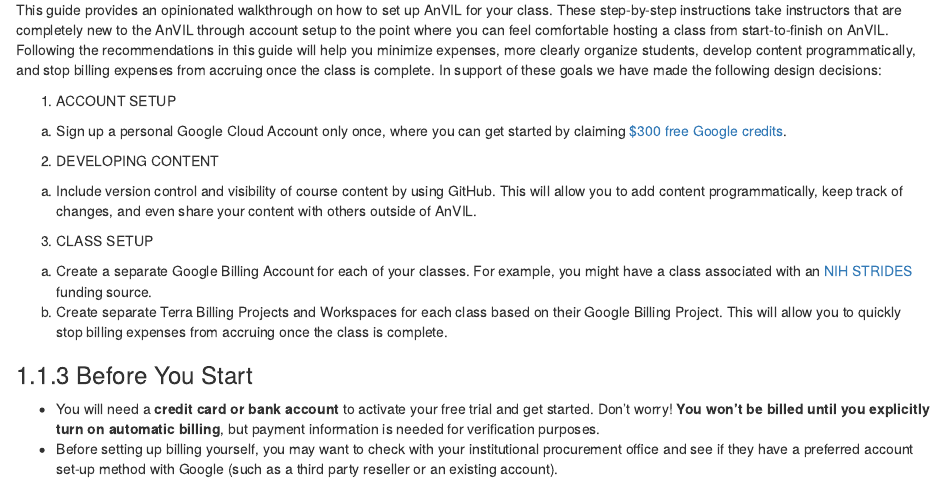
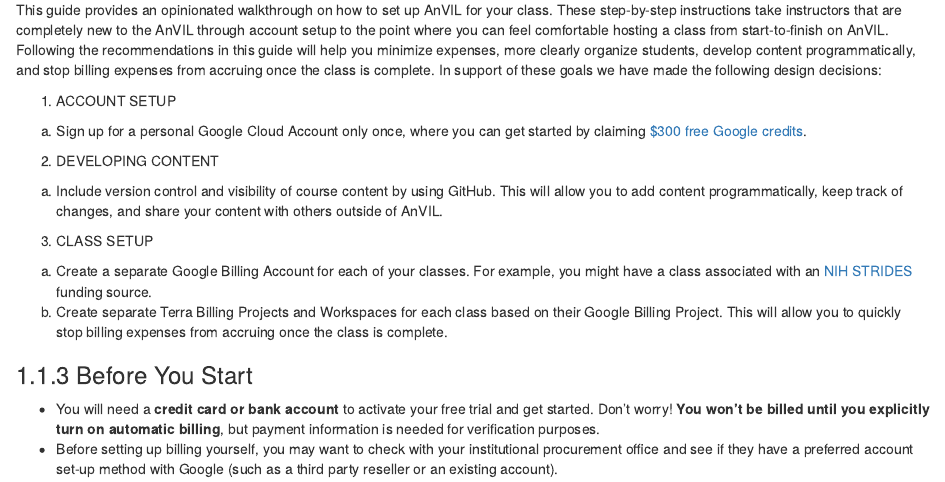
Before and after one commit to jhudsl/AnVIL_Book_Getting_Started, an R Markdown document (04-instructors.Rmd): the page in a window 1100 px wide, from 510 px down. Rendered offline with R 4.5, knitr and Pandoc, with nearby package versions; drawn as R Markdown's standard HTML page in place of the format the file asks for; some code elsewhere in the file could not run offline.

Commit message:
Make minor language changes

```diff
--- a/04-instructors.Rmd
+++ b/04-instructors.Rmd
@@ -35,11 +35,11 @@ This guide provides an opinionated walkthrough on how to set up AnVIL for your c
 
 1. ACCOUNT SETUP
 
-a. Sign up a personal Google Cloud Account only once, where you can get started by claiming [$300 free Google credits](https://cloud.google.com/free/docs/gcp-free-tier/#free-trial).
+a. Sign up for a personal Google Cloud Account only once, where you can get started by claiming [$300 free Google credits](https://cloud.google.com/free/docs/gcp-free-tier/#free-trial).
 
 2. DEVELOPING CONTENT
 
-a. Include version control and visibility of course content by using GitHub. This will allow you to add content programmatically, keep track of changes, and even share your content with others outside of AnVIL.
+a. Include version control and visibility of course content by using GitHub. This will allow you to add content programmatically, keep track of changes, and share your content with others outside of AnVIL.
 
 3. CLASS SETUP
 
```
